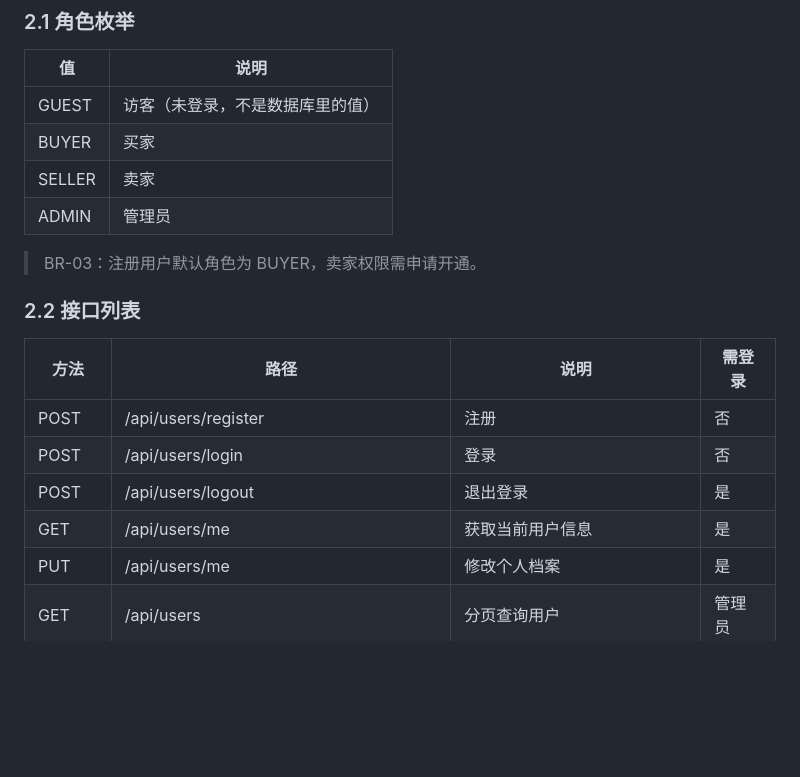
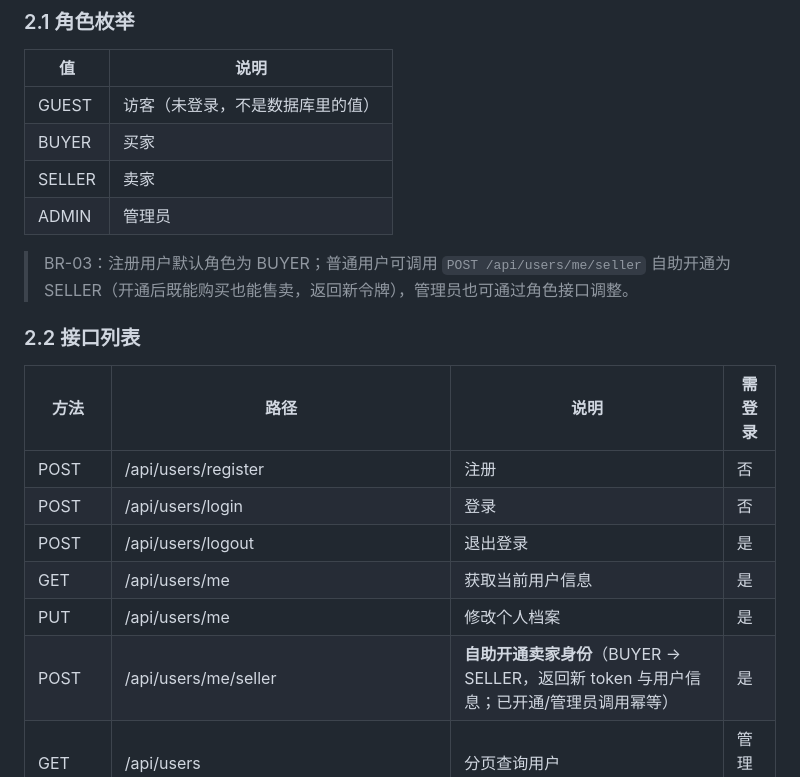
Before and after one commit to TheCryGirl/-, a Markdown page: docs/05-接口契约.md, the part around the change. Drawn GitHub-style; blank space fills up the shorter version.

```diff
--- a/docs/05-接口契约.md
+++ b/docs/05-接口契约.md
@@ -226,7 +226,7 @@ Idempotency-Key: <UUID>
 | SELLER | 卖家 |
 | ADMIN | 管理员 |
 
-> BR-03：注册用户默认角色为 BUYER，卖家权限需申请开通。
+> BR-03：注册用户默认角色为 BUYER；普通用户可调用 `POST /api/users/me/seller` 自助开通为 SELLER（开通后既能购买也能售卖，返回新令牌），管理员也可通过角色接口调整。
 
 ### 2.2 接口列表
 
@@ -237,6 +237,7 @@ Idempotency-Key: <UUID>
 | POST | /api/users/logout | 退出登录 | 是 |
 | GET | /api/users/me | 获取当前用户信息 | 是 |
 | PUT | /api/users/me | 修改个人档案 | 是 |
+| POST | /api/users/me/seller | **自助开通卖家身份**（BUYER → SELLER，返回新 token 与用户信息；已开通/管理员调用幂等） | 是 |
 | GET | /api/users | 分页查询用户 | 管理员 |
 | PUT | /api/users/{userId}/status | 冻结 / 解冻账号 | 管理员 |
 | PUT | /api/users/{userId}/role | 变更用户角色 | 管理员 |
```
Also changed, not shown: README.md (+62 -22 lines).
